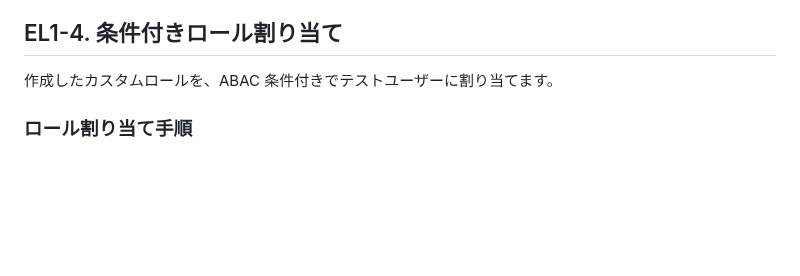
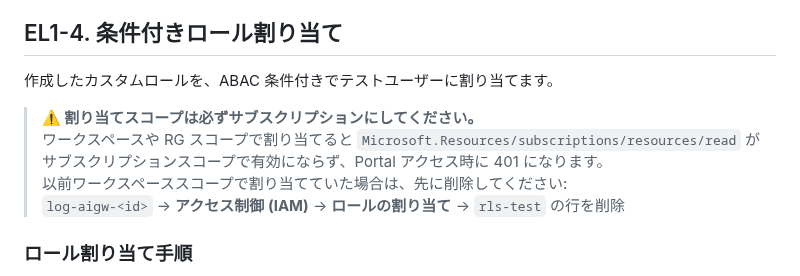
Before and after one commit to ketana0224/ai_gateway_multi, a Markdown page: docs/ext-lab/ext-lab1-log-rls.md, the part around the change. GitHub-like rendering; blank space fills up the shorter version.

Commit message:
docs: add prominent warning to delete workspace-scope assignment before re-assigning at subscription scope

```diff
--- a/docs/ext-lab/ext-lab1-log-rls.md
+++ b/docs/ext-lab/ext-lab1-log-rls.md
@@ -144,6 +144,12 @@ Log Analytics のきめ細かい RBAC には、以下の 2 種類のアクショ
 ## EL1-4. 条件付きロール割り当て
 
 作成したカスタムロールを、ABAC 条件付きでテストユーザーに割り当てます。
+
+> **⚠️ 割り当てスコープは必ずサブスクリプションにしてください。**
+> ワークスペースや RG スコープで割り当てると `Microsoft.Resources/subscriptions/resources/read` が
+> サブスクリプションスコープで有効にならず、Portal アクセス時に 401 になります。
+> 以前ワークスペーススコープで割り当てていた場合は、先に削除してください:
+> `log-aigw-<id>` → **アクセス制御 (IAM)** → **ロールの割り当て** → `rls-test` の行を削除
 
 ### ロール割り当て手順
 
```
